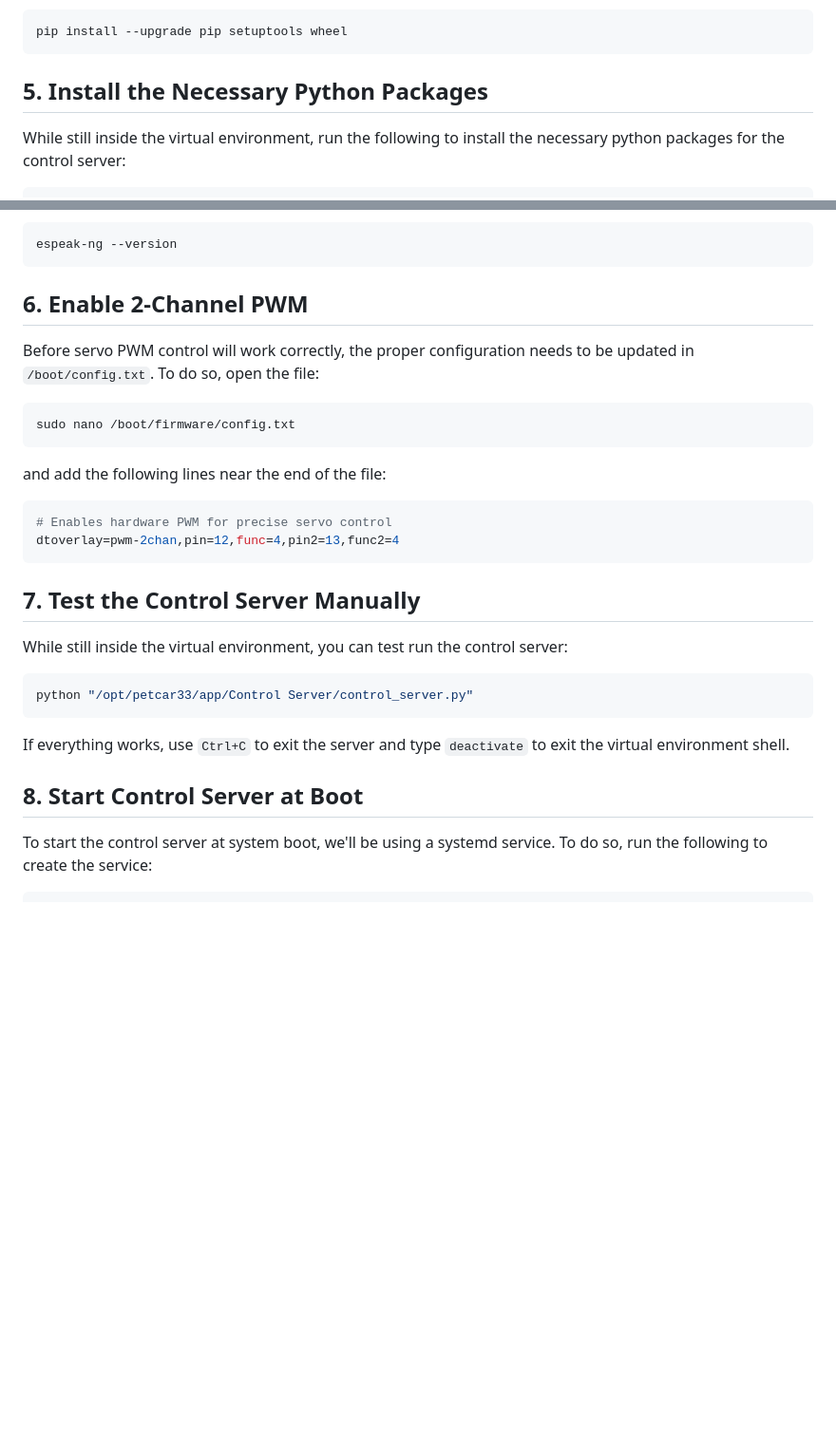
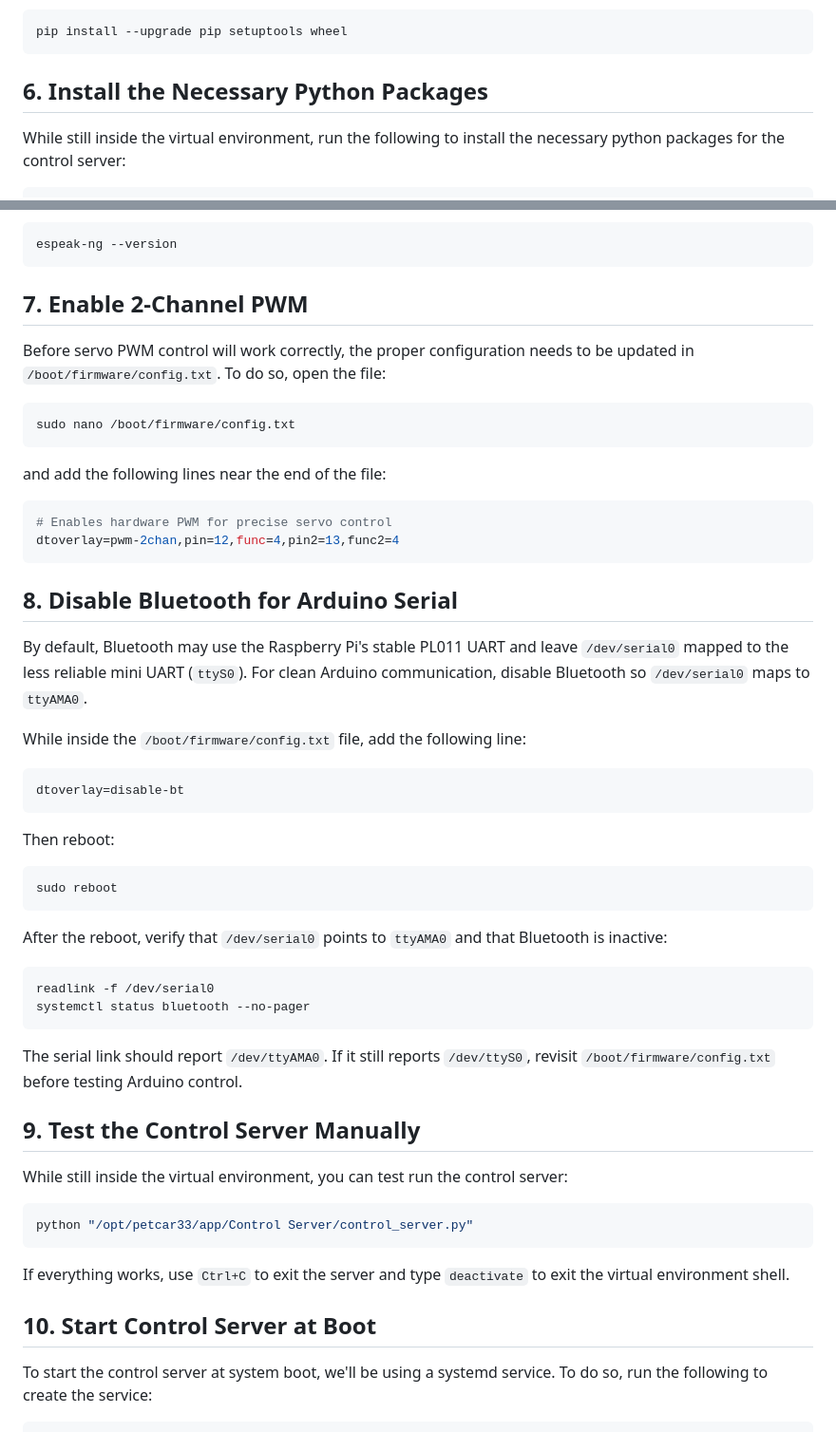
Before and after one commit to billydanke/PetCar3.3, a Markdown page: Raspberry Pi Installation.md, 2 parts joined by grey strips. Shown at 95% size. Rendered like a GitHub page; blank space fills up the shorter version.

Commit message:
Updated installation readme to FINALLY FIX SERIAL READ ERROR (yipee!)

````diff
--- a/Raspberry Pi Installation.md
+++ b/Raspberry Pi Installation.md
@@ -80,7 +80,7 @@ Inside the virtual environment, upgrade pip and its setup tools:
 pip install --upgrade pip setuptools wheel
 ```
 
-## 5. Install the Necessary Python Packages
+## 6. Install the Necessary Python Packages
 While still inside the virtual environment, run the following to install the necessary python packages for the control server:
 ```sh
 pip install "websockets>=16" rpi-hardware-pwm
@@ -95,8 +95,8 @@ For TTS support, the control server uses the system-installed `espeak-ng` binary
 espeak-ng --version
 ```
 
-## 6. Enable 2-Channel PWM
-Before servo PWM control will work correctly, the proper configuration needs to be updated in ``/boot/config.txt``. To do so, open the file:
+## 7. Enable 2-Channel PWM
+Before servo PWM control will work correctly, the proper configuration needs to be updated in ``/boot/firmware/config.txt``. To do so, open the file:
 ```sh
 sudo nano /boot/firmware/config.txt
 ```
@@ -106,14 +106,34 @@ and add the following lines near the end of the file:
 dtoverlay=pwm-2chan,pin=12,func=4,pin2=13,func2=4
 ```
 
-## 7. Test the Control Server Manually
+## 8. Disable Bluetooth for Arduino Serial
+By default, Bluetooth may use the Raspberry Pi's stable PL011 UART and leave `/dev/serial0` mapped to the less reliable mini UART (`ttyS0`). For clean Arduino communication, disable Bluetooth so `/dev/serial0` maps to `ttyAMA0`.
+
+While inside the `/boot/firmware/config.txt` file, add the following line:
+```sh
+dtoverlay=disable-bt
+```
+
+Then reboot:
+```sh
+sudo reboot
+```
+
+After the reboot, verify that `/dev/serial0` points to `ttyAMA0` and that Bluetooth is inactive:
+```sh
+readlink -f /dev/serial0
+systemctl status bluetooth --no-pager
+```
+The serial link should report `/dev/ttyAMA0`. If it still reports `/dev/ttyS0`, revisit `/boot/firmware/config.txt` before testing Arduino control.
+
+## 9. Test the Control Server Manually
 While still inside the virtual environment, you can test run the control server:
 ```sh
 python "/opt/petcar33/app/Control Server/control_server.py"
 ```
 If everything works, use ``Ctrl+C`` to exit the server and type ``deactivate`` to exit the virtual environment shell.
 
-## 8. Start Control Server at Boot
+## 10. Start Control Server at Boot
 To start the control server at system boot, we'll be using a systemd service. To do so, run the following to create the service:
 ```sh
 sudo nano /etc/systemd/system/petcar33-control.service
````
Also changed, not shown: other parts of Raspberry Pi Installation.md (+4 -4 lines).
